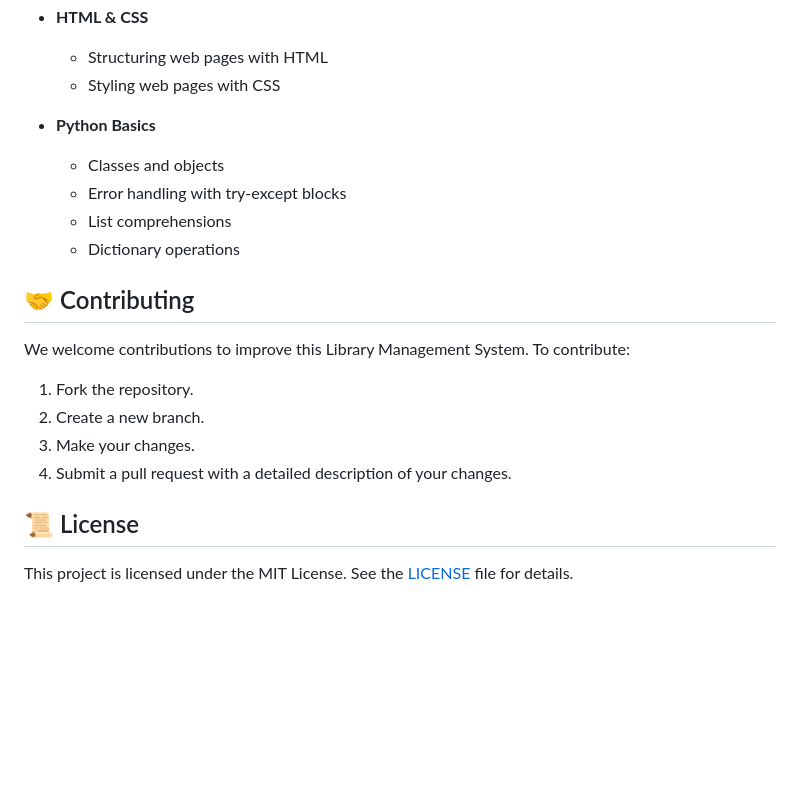
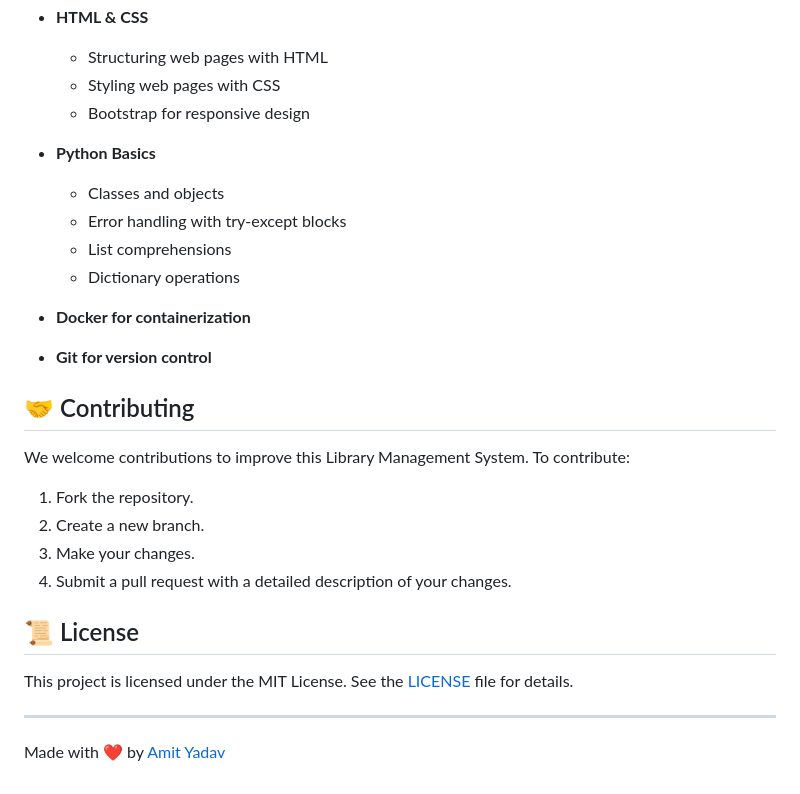
Before and after one commit to Code-craft-with-Sam/library_management_system, a Markdown page: README.md, the part around one of its changes. GitHub-like rendering; blank space fills up the shorter version.

```diff
--- a/README.md
+++ b/README.md
@@ -109,12 +128,17 @@ This project covers the following Python topics:
 - **HTML & CSS**
   - Structuring web pages with HTML
   - Styling web pages with CSS
+  - Bootstrap for responsive design
 
 - **Python Basics**
   - Classes and objects
   - Error handling with try-except blocks
   - List comprehensions
   - Dictionary operations
+
+- **Docker for containerization**
+
+- **Git for version control**
 
 ## 🤝 Contributing
 
@@ -128,3 +152,7 @@ We welcome contributions to improve this Library Management System. To contribut
 ## 📜 License
 
 This project is licensed under the MIT License. See the [LICENSE](LICENSE) file for details.
+
+---
+
+Made with ❤️ by [Amit Yadav](https://github.com/Liquizar)
```
Also changed, not shown: other parts of README.md (+35 -16 lines).
